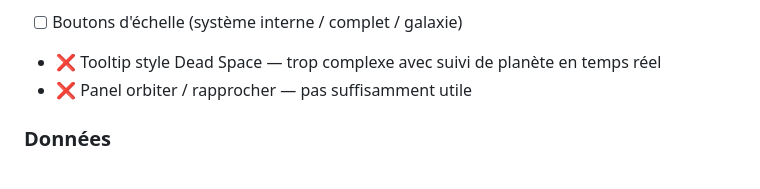
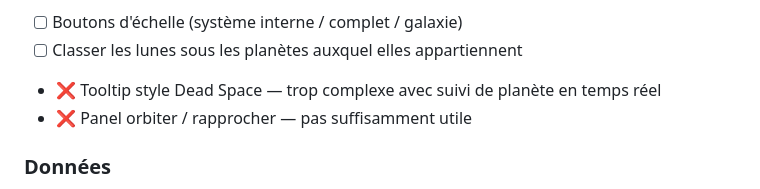
Before and after one commit to Tarasteed/SpaceObjects, a Markdown page: README.md, the part around the change. Rendered like a GitHub page.

```diff
--- a/README.md
+++ b/README.md
@@ -250,6 +250,7 @@ Skybox : https://svs.gsfc.nasa.gov/4851
 - ✅ Zone raccourcis clavier dans le splash screen
 - ✅ Nom de la planète suivie dans le titre de l'onglet navigateur
 - [ ] Boutons d'échelle (système interne / complet / galaxie)
+- [ ] Classer les lunes sous les planètes auxquel elles appartiennent
 - ❌ Tooltip style Dead Space — trop complexe avec suivi de planète en temps réel
 - ❌ Panel orbiter / rapprocher — pas suffisamment utile
 
```
